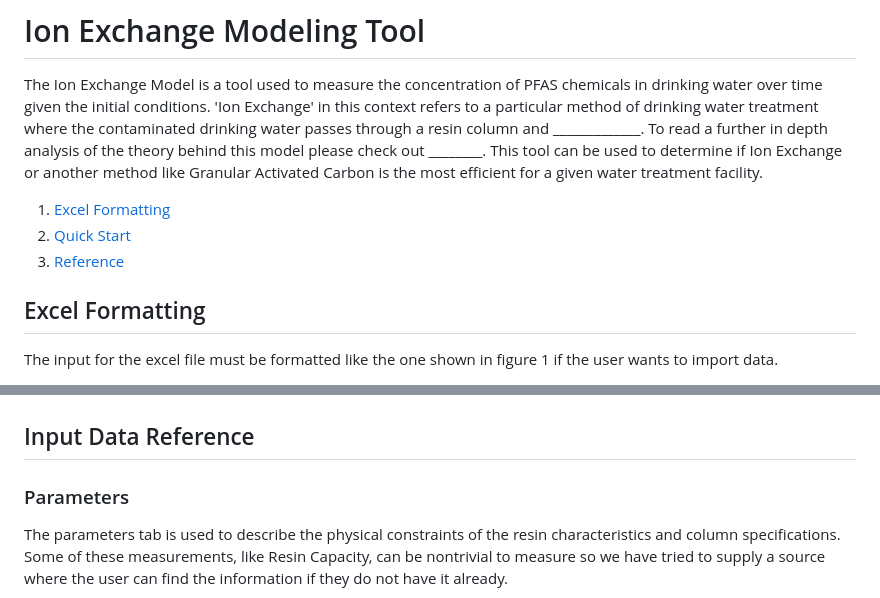
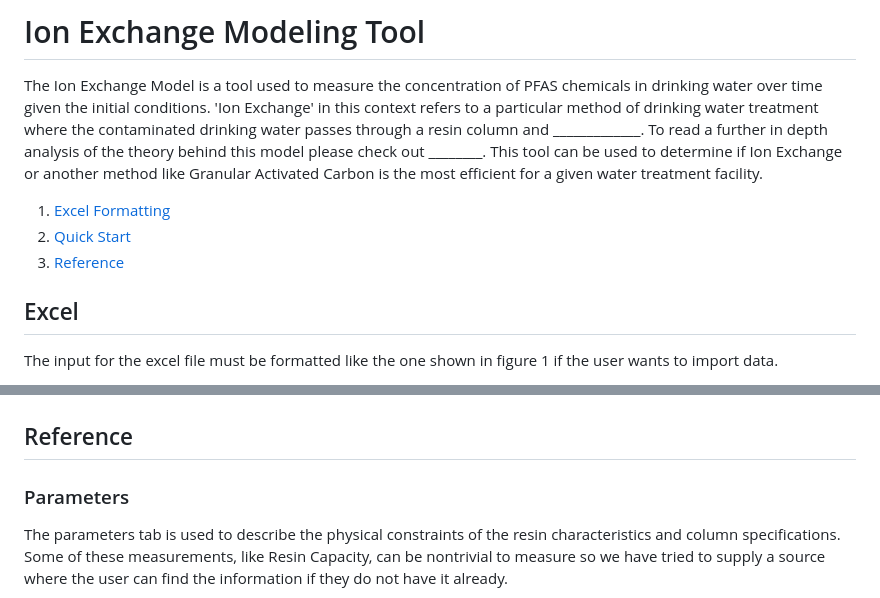
Before and after one commit to David-Cola/David-Cola.github.io, a Markdown page: README.md, 2 parts joined by grey strips. GitHub-like rendering.

```diff
--- a/README.md
+++ b/README.md
@@ -8,6 +8,6 @@ The Ion Exchange Model is a tool used to measure the concentration of PFAS chemi
 
 
-## Excel Formatting <a name="Excel"></a>
+## Excel
 The input for the excel file must be formatted like the one shown in figure 1 if the user wants to import data.
 
 <figure>
@@ -47,7 +47,7 @@ The input for the excel file must be formatted like the one shown in figure 1 if
 
 
 
-## Input Data Reference <a name="Reference"></a>
+## Reference
 
 ### Parameters
 
```
Also changed, not shown: other parts of README.md (+2 -2 lines).
